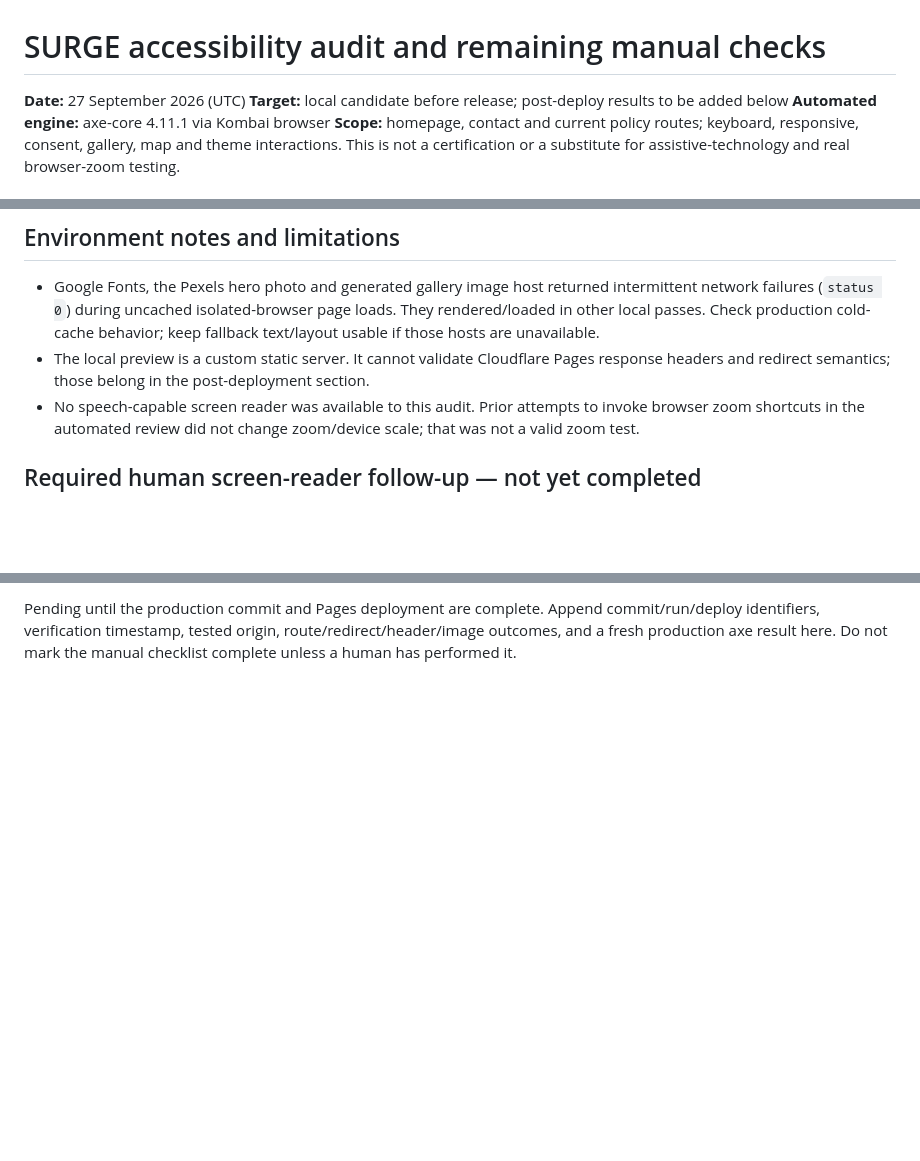
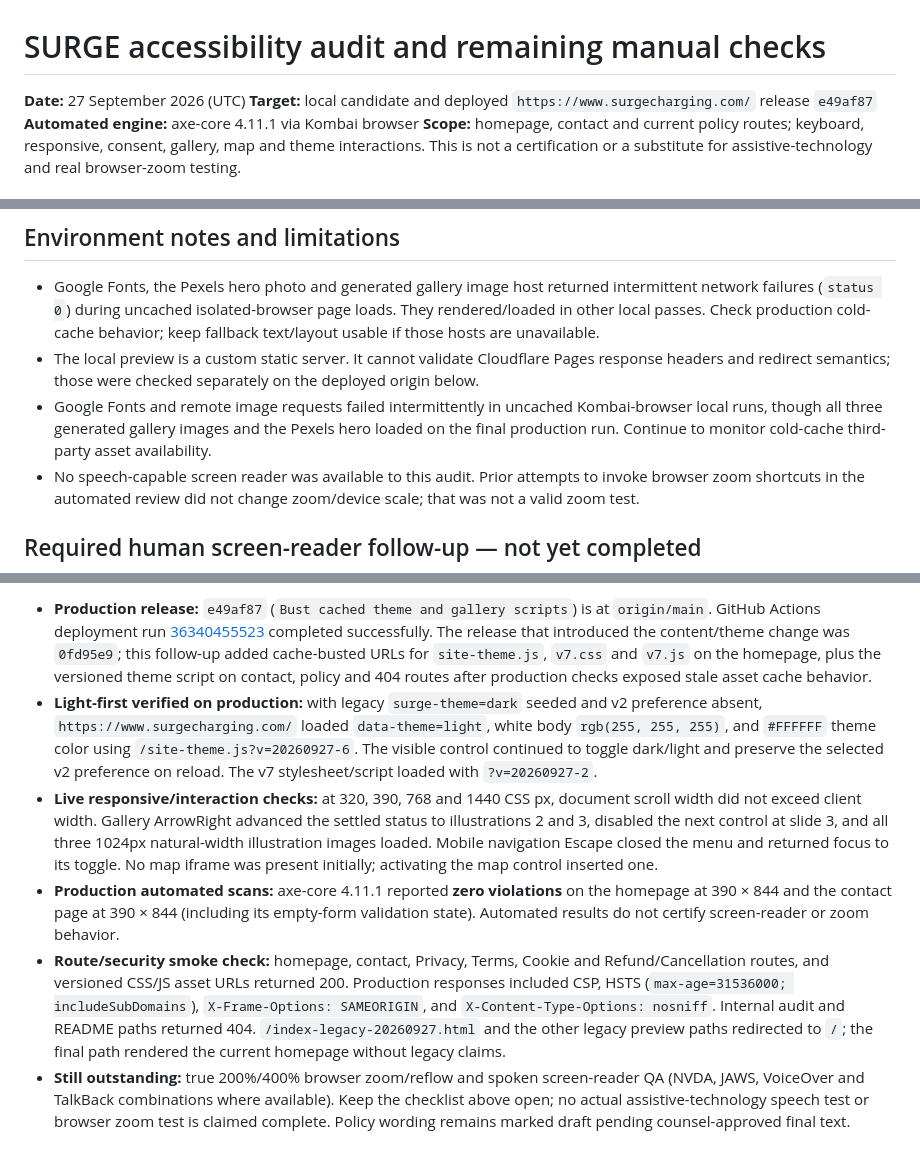
Before and after one commit to abhishekmahadevaiah-ai/surge-ev, a Markdown page: kombai-accessibility-audit-2026-09-27-22-27.md, 3 parts joined by grey strips. Drawn GitHub-style; blank space fills up the shorter version.

Commit message:
Record final accessibility and production checks

```diff
--- a/kombai-accessibility-audit-2026-09-27-23-37.md
+++ b/kombai-accessibility-audit-2026-09-27-22-27.md
@@ -1,7 +1,7 @@
 # SURGE accessibility audit and remaining manual checks
 
 **Date:** 27 September 2026 (UTC)
-**Target:** local candidate before release; post-deploy results to be added below
+**Target:** local candidate and deployed `https://www.surgecharging.com/` release `e49af87`
 **Automated engine:** axe-core 4.11.1 via Kombai browser
 **Scope:** homepage, contact and current policy routes; keyboard, responsive, consent, gallery, map and theme interactions. This is not a certification or a substitute for assistive-technology and real browser-zoom testing.
 
@@ -47,7 +47,8 @@ Axe scans cover detectable rule failures in a snapshot; they do not confirm anno
 ## Environment notes and limitations
 
 - Google Fonts, the Pexels hero photo and generated gallery image host returned intermittent network failures (`status 0`) during uncached isolated-browser page loads. They rendered/loaded in other local passes. Check production cold-cache behavior; keep fallback text/layout usable if those hosts are unavailable.
-- The local preview is a custom static server. It cannot validate Cloudflare Pages response headers and redirect semantics; those belong in the post-deployment section.
+- The local preview is a custom static server. It cannot validate Cloudflare Pages response headers and redirect semantics; those were checked separately on the deployed origin below.
+- Google Fonts and remote image requests failed intermittently in uncached Kombai-browser local runs, though all three generated gallery images and the Pexels hero loaded on the final production run. Continue to monitor cold-cache third-party asset availability.
 - No speech-capable screen reader was available to this audit. Prior attempts to invoke browser zoom shortcuts in the automated review did not change zoom/device scale; that was not a valid zoom test.
 
 ## Required human screen-reader follow-up — not yet completed
@@ -76,2 +77,7 @@ Record assistive technology, browser, operating system, date and outcome for eac
 
-Pending until the production commit and Pages deployment are complete. Append commit/run/deploy identifiers, verification timestamp, tested origin, route/redirect/header/image outcomes, and a fresh production axe result here. Do not mark the manual checklist complete unless a human has performed it.
+- **Production release:** `e49af87` (`Bust cached theme and gallery scripts`) is at `origin/main`. GitHub Actions deployment run [36340455523](https://github.com/abhishekmahadevaiah-ai/surge-ev/actions/runs/36340455523) completed successfully. The release that introduced the content/theme change was `0fd95e9`; this follow-up added cache-busted URLs for `site-theme.js`, `v7.css` and `v7.js` on the homepage, plus the versioned theme script on contact, policy and 404 routes after production checks exposed stale asset cache behavior.
+- **Light-first verified on production:** with legacy `surge-theme=dark` seeded and v2 preference absent, `https://www.surgecharging.com/` loaded `data-theme=light`, white body `rgb(255, 255, 255)`, and `#FFFFFF` theme color using `/site-theme.js?v=20260927-6`. The visible control continued to toggle dark/light and preserve the selected v2 preference on reload. The v7 stylesheet/script loaded with `?v=20260927-2`.
+- **Live responsive/interaction checks:** at 320, 390, 768 and 1440 CSS px, document scroll width did not exceed client width. Gallery ArrowRight advanced the settled status to illustrations 2 and 3, disabled the next control at slide 3, and all three 1024px natural-width illustration images loaded. Mobile navigation Escape closed the menu and returned focus to its toggle. No map iframe was present initially; activating the map control inserted one.
+- **Production automated scans:** axe-core 4.11.1 reported **zero violations** on the homepage at 390 × 844 and the contact page at 390 × 844 (including its empty-form validation state). Automated results do not certify screen-reader or zoom behavior.
+- **Route/security smoke check:** homepage, contact, Privacy, Terms, Cookie and Refund/Cancellation routes, and versioned CSS/JS asset URLs returned 200. Production responses included CSP, HSTS (`max-age=31536000; includeSubDomains`), `X-Frame-Options: SAMEORIGIN`, and `X-Content-Type-Options: nosniff`. Internal audit and README paths returned 404. `/index-legacy-20260927.html` and the other legacy preview paths redirected to `/`; the final path rendered the current homepage without legacy claims.
+- **Still outstanding:** true 200%/400% browser zoom/reflow and spoken screen-reader QA (NVDA, JAWS, VoiceOver and TalkBack combinations where available). Keep the checklist above open; no actual assistive-technology speech test or browser zoom test is claimed complete. Policy wording remains marked draft pending counsel-approved final text.
```
Also changed, not shown: other parts of kombai-accessibility-audit-2026-09-27-22-27.md (+1 -1 lines), PRE-PUBLISH-AUDIT.md (+10 -1 lines), audits/accessibility-audit.md (+9 -0 lines).
